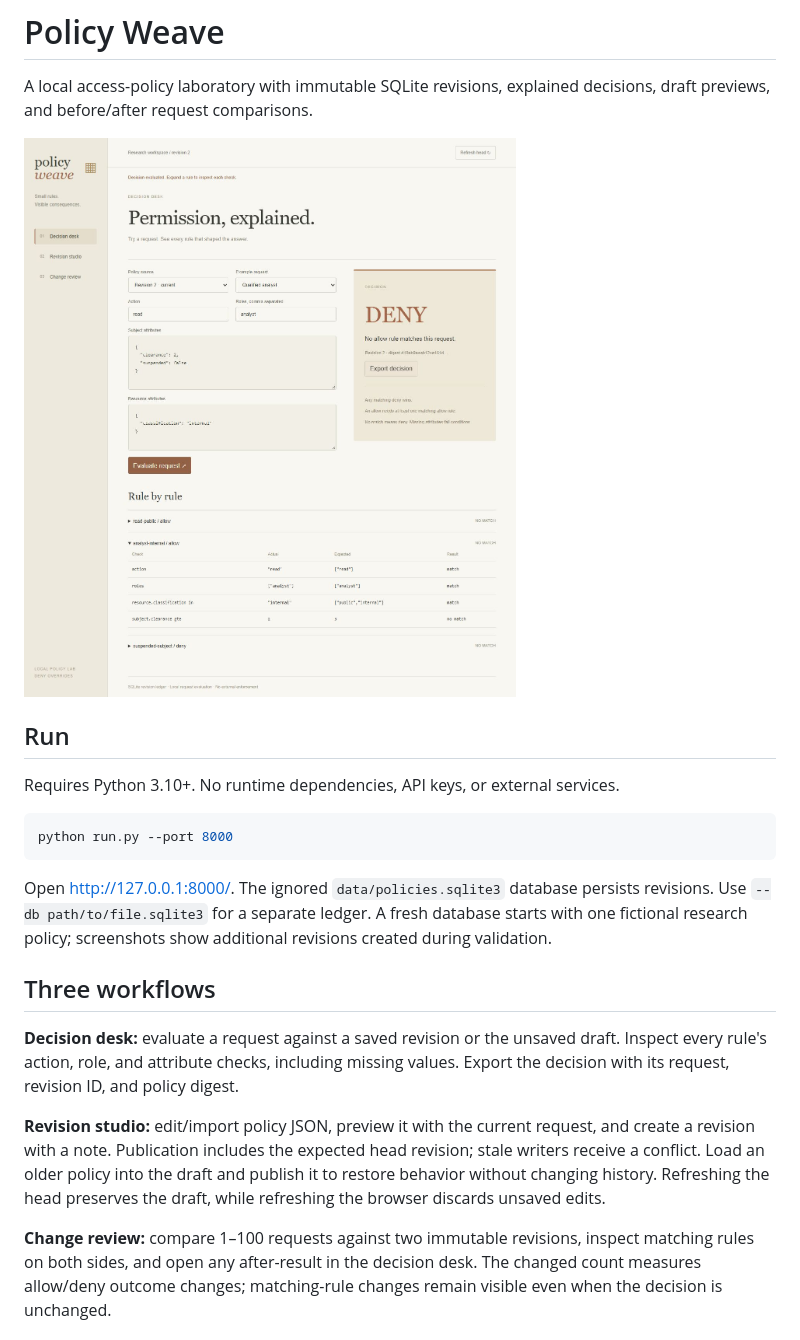
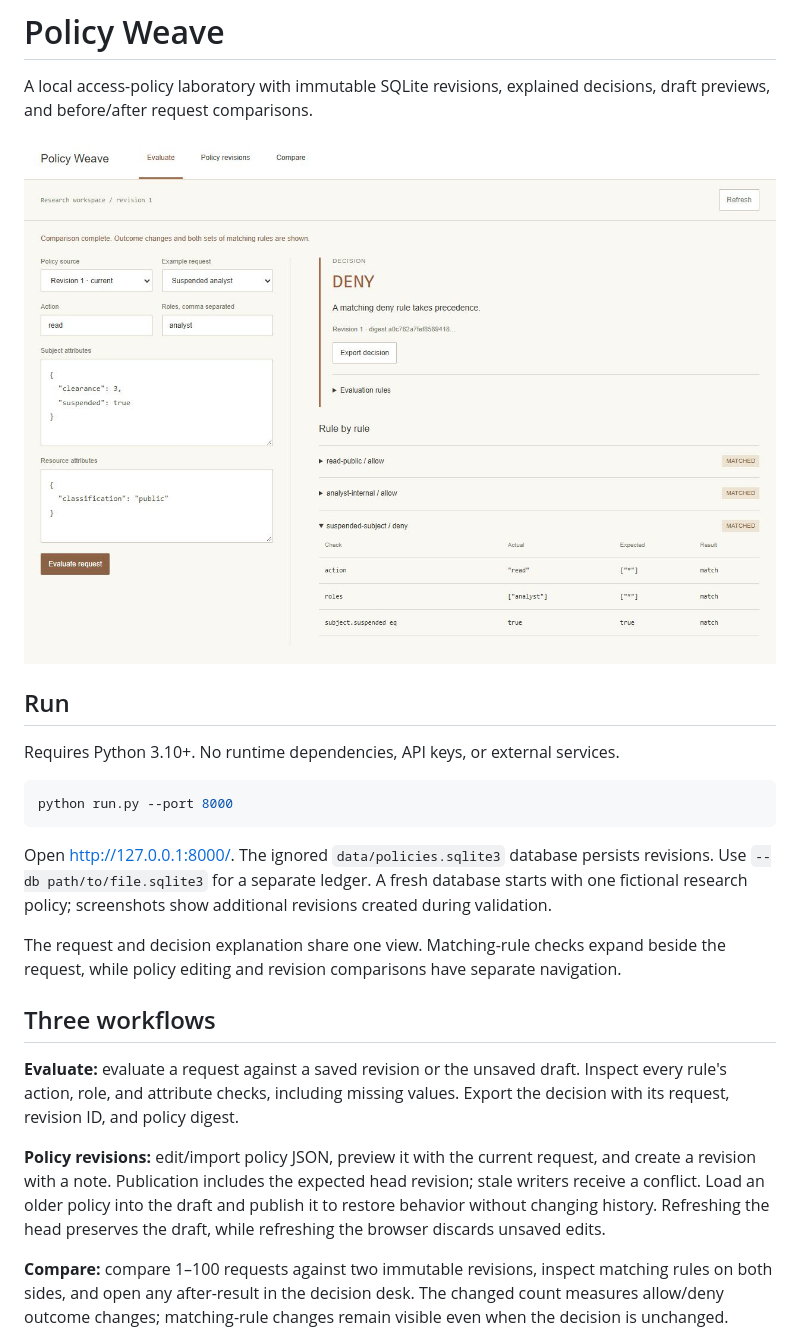
Before and after one commit to Michaelhoang8/policy-weave, a Markdown page: README.md, the part around the change. Drawn GitHub-style; pictures changed too: docs/workbench.png.

Commit message:
Put policy requests beside compact decisions and rule evidence

```diff
--- a/README.md
+++ b/README.md
@@ -14,13 +14,15 @@ python run.py --port 8000
 
 Open http://127.0.0.1:8000/. The ignored `data/policies.sqlite3` database persists revisions. Use `--db path/to/file.sqlite3` for a separate ledger. A fresh database starts with one fictional research policy; screenshots show additional revisions created during validation.
 
+The request and decision explanation share one view. Matching-rule checks expand beside the request, while policy editing and revision comparisons have separate navigation.
+
 ## Three workflows
 
-**Decision desk:** evaluate a request against a saved revision or the unsaved draft. Inspect every rule's action, role, and attribute checks, including missing values. Export the decision with its request, revision ID, and policy digest.
+**Evaluate:** evaluate a request against a saved revision or the unsaved draft. Inspect every rule's action, role, and attribute checks, including missing values. Export the decision with its request, revision ID, and policy digest.
 
-**Revision studio:** edit/import policy JSON, preview it with the current request, and create a revision with a note. Publication includes the expected head revision; stale writers receive a conflict. Load an older policy into the draft and publish it to restore behavior without changing history. Refreshing the head preserves the draft, while refreshing the browser discards unsaved edits.
+**Policy revisions:** edit/import policy JSON, preview it with the current request, and create a revision with a note. Publication includes the expected head revision; stale writers receive a conflict. Load an older policy into the draft and publish it to restore behavior without changing history. Refreshing the head preserves the draft, while refreshing the browser discards unsaved edits.
 
-**Change review:** compare 1–100 requests against two immutable revisions, inspect matching rules on both sides, and open any after-result in the decision desk. The changed count measures allow/deny outcome changes; matching-rule changes remain visible even when the decision is unchanged.
+**Compare:** compare 1–100 requests against two immutable revisions, inspect matching rules on both sides, and open any after-result in the decision desk. The changed count measures allow/deny outcome changes; matching-rule changes remain visible even when the decision is unchanged.
 
 ![Policy comparison](docs/comparison.png)
 
```
Also changed, not shown: docs/comparison.png, 2 other files.
